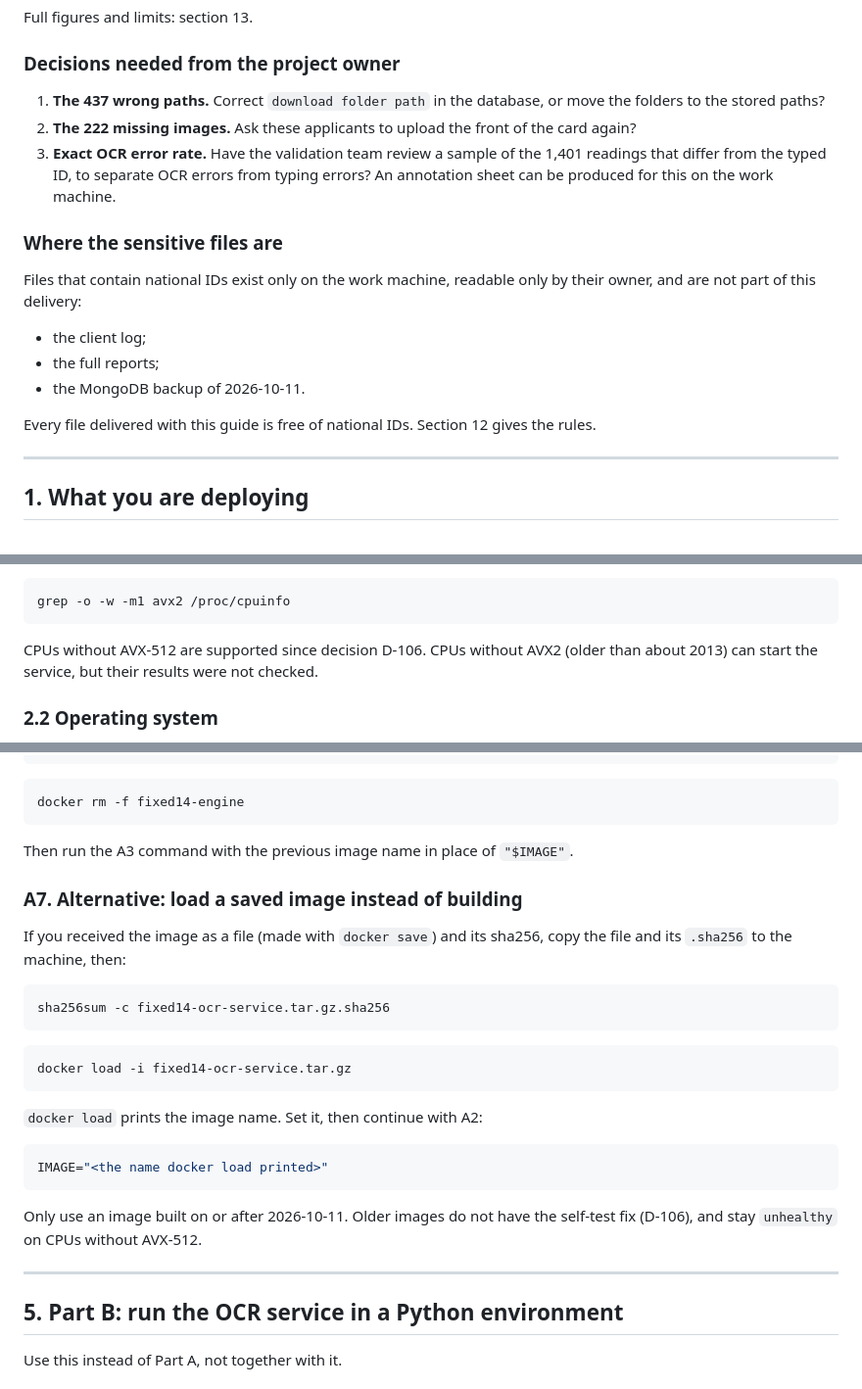
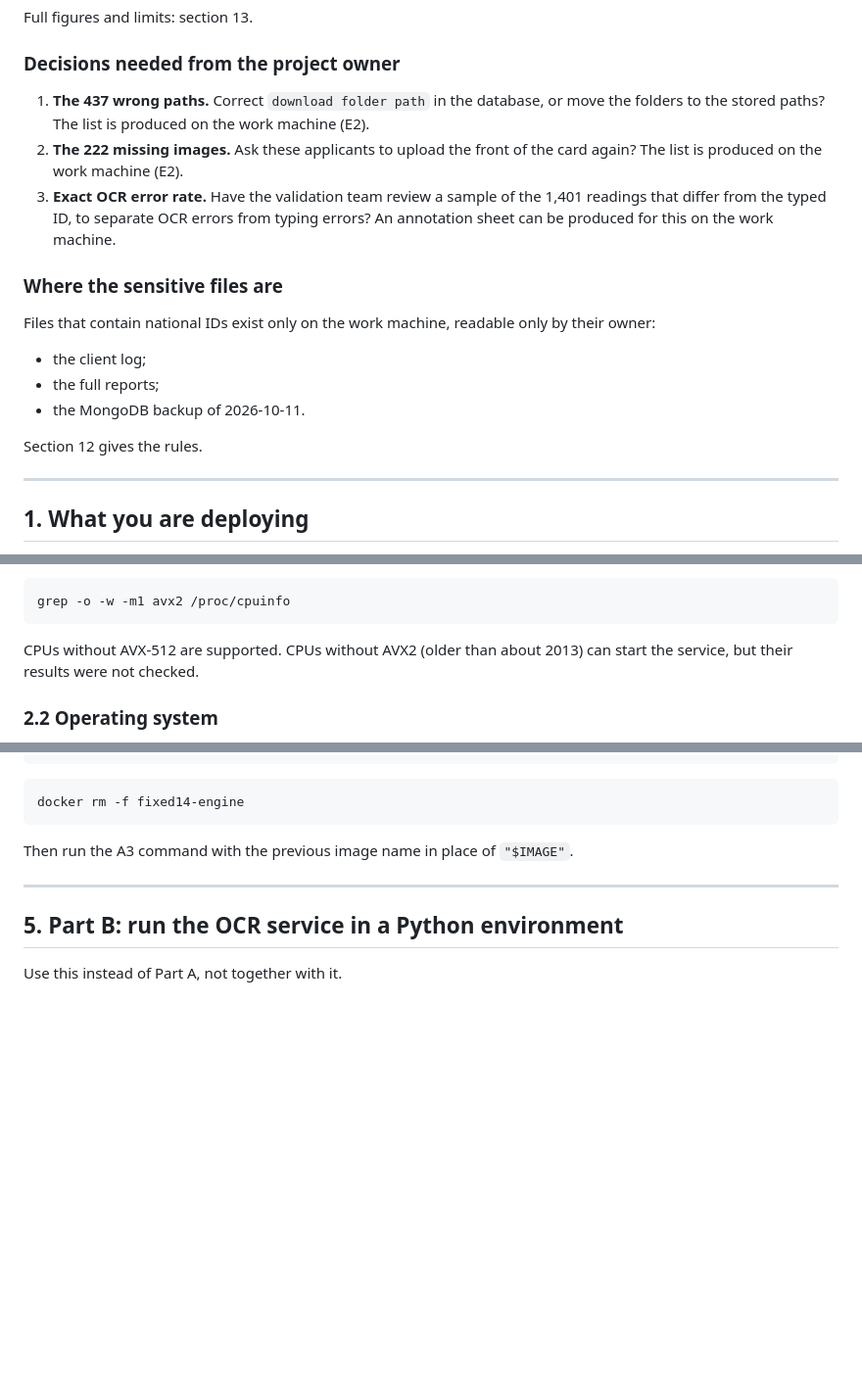
Before and after one commit to asmaasamyhagag22-design/OCR-IDs, a Markdown page: docs/DEPLOYMENT_GUIDE.md, 3 parts joined by grey strips. Shown at 98% size. Rendered like a GitHub page; blank space fills up the shorter version.

````diff
--- a/docs/DEPLOYMENT_GUIDE.md
+++ b/docs/DEPLOYMENT_GUIDE.md
@@ -88,9 +79,10 @@ Full figures and limits: section 13.
 ### Decisions needed from the project owner
 
 1. **The 437 wrong paths.** Correct `download folder path` in the database, or
-   move the folders to the stored paths?
+   move the folders to the stored paths? The list is produced on the work
+   machine (E2).
 2. **The 222 missing images.** Ask these applicants to upload the front of the
-   card again?
+   card again? The list is produced on the work machine (E2).
 3. **Exact OCR error rate.** Have the validation team review a sample of the
    1,401 readings that differ from the typed ID, to separate OCR errors from
    typing errors? An annotation sheet can be produced for this on the work
@@ -99,14 +91,13 @@ Full figures and limits: section 13.
 ### Where the sensitive files are
 
 Files that contain national IDs exist only on the work machine, readable only
-by their owner, and are not part of this delivery:
+by their owner:
 
 - the client log;
 - the full reports;
 - the MongoDB backup of 2026-10-11.
 
-Every file delivered with this guide is free of national IDs. Section 12 gives
-the rules.
+Section 12 gives the rules.
 
 ---
 
@@ -167,7 +158,7 @@ Check the CPU. This must print `avx2`:
 grep -o -w -m1 avx2 /proc/cpuinfo
 ```
 
-CPUs without AVX-512 are supported since decision D-106. CPUs without AVX2
+CPUs without AVX-512 are supported. CPUs without AVX2
 (older than about 2013) can start the service, but their results were not
 checked.
 
@@ -420,28 +411,6 @@ docker rm -f fixed14-engine
 ```
 
 Then run the A3 command with the previous image name in place of `"$IMAGE"`.
-
-### A7. Alternative: load a saved image instead of building
-
-If you received the image as a file (made with `docker save`) and its sha256,
-copy the file and its `.sha256` to the machine, then:
-
-```bash
-sha256sum -c fixed14-ocr-service.tar.gz.sha256
-```
-
-```bash
-docker load -i fixed14-ocr-service.tar.gz
-```
-
-`docker load` prints the image name. Set it, then continue with A2:
-
-```bash
-IMAGE="<the name docker load printed>"
-```
-
-Only use an image built on or after 2026-10-11. Older images do not have the
-self-test fix (D-106), and stay `unhealthy` on CPUs without AVX-512.
 
 ---
 
````
Also changed, not shown: other parts of docs/DEPLOYMENT_GUIDE.md (+12 -45 lines).
